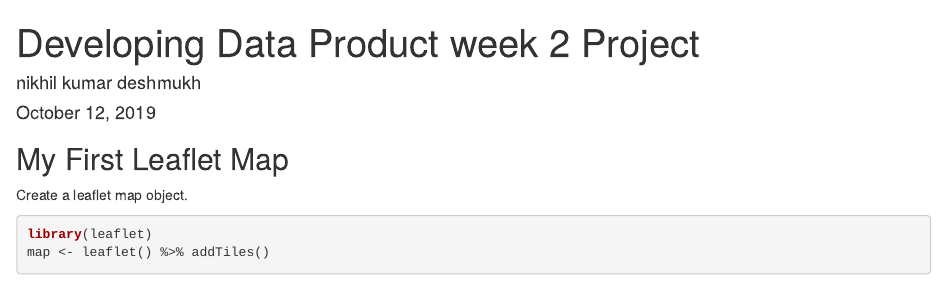
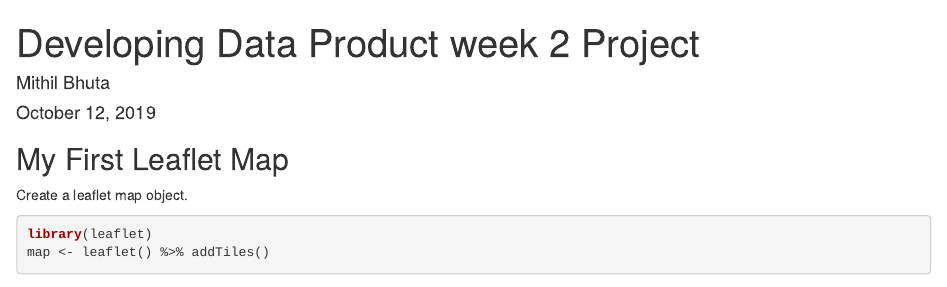
Before and after one commit to ProBott/developing-data-products, an R Markdown document (Developing_data_products_week_2_project.Rmd): the page in a window 1100 px wide, from its top. Rendered offline with R 4.5, knitr and Pandoc, with nearby package versions; some code elsewhere in the file could not run offline; common packages that the code uses without loading them are loaded.

Commit message:
Update Developing_data_products_week_2_project.Rmd

```diff
--- a/Developing_data_products_week_2_project.Rmd
+++ b/Developing_data_products_week_2_project.Rmd
@@ -1,6 +1,6 @@
 ---
 title: "Developing Data Product week 2 Project"
-author: "nikhil kumar deshmukh"
+author: "Mithil Bhuta"
 date: "October 12, 2019"
 output: html_document
 ---
```
